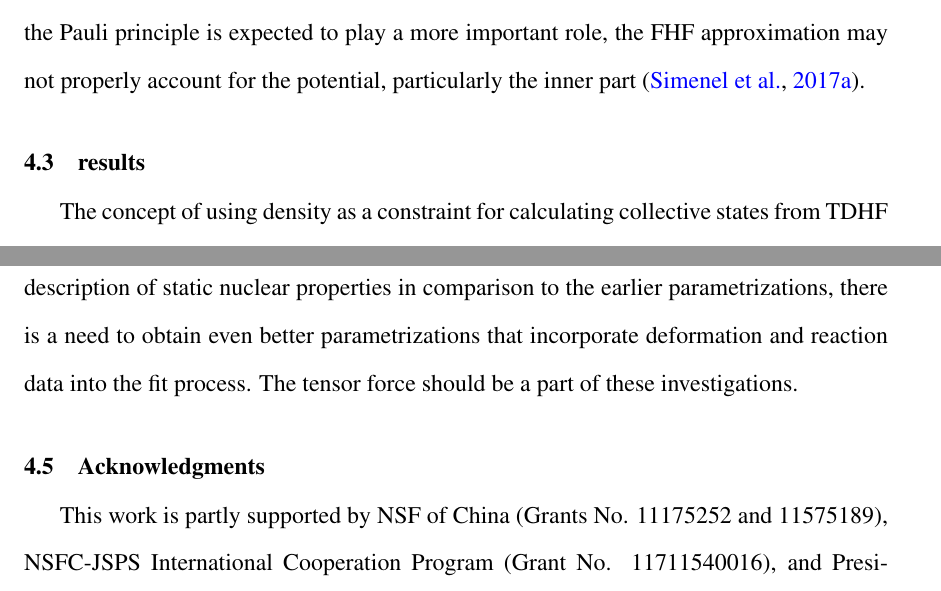
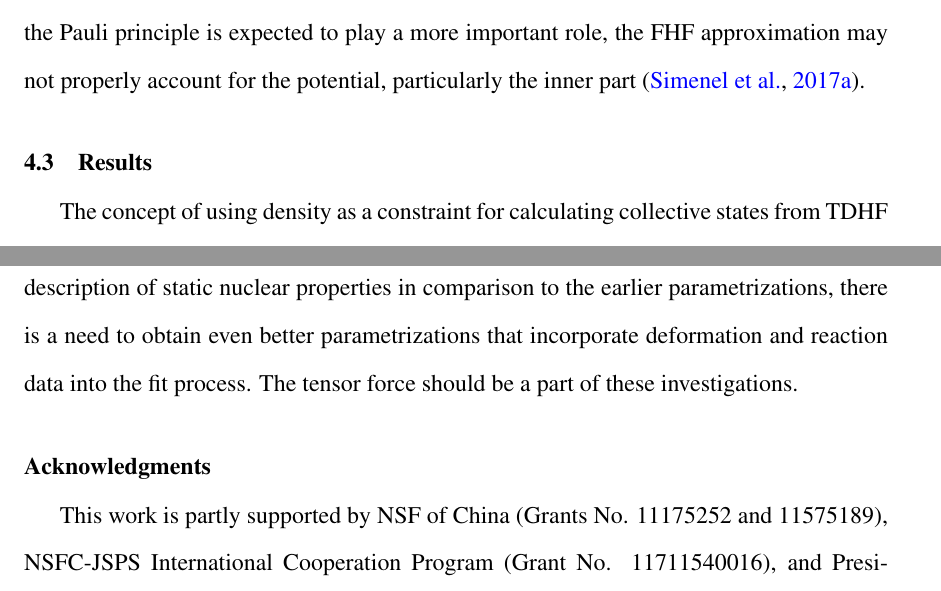
Before and after one commit to kylegodbey/Dissertation, a LaTeX thesis (Thesis/thesis.tex, which reads Chapters/chapter_4.tex): two parts of pages 50 and 59 of 205, joined at a grey line, cut so that both start at the same text. Compiled offline with XeLaTeX.

Commit message:
fix some minor typos

```diff
--- a/Chapters/chapter_4.tex
+++ b/Chapters/chapter_4.tex
@@ -243,7 +243,7 @@ collision partners has been neglected. When the overlap between the density dist
 However, at larger overlaps of the densities where the Pauli principle is expected to play a more important role, the FHF approximation may not properly
 account for the potential, particularly the inner part~\citep{Simenel2017_PRC95-031601}.
 
-\section{results}
+\section{Results}
 \label{discuss}
 
 The concept of using density as a constraint for calculating collective states from TDHF time evolution was first introduced in the mid 1980s~\citep{Cusson1985_ZPA320-475}, and was used for the microscopic description of nuclear molecular resonances~\citep{Umar1985_PRC32-172}.
@@ -404,9 +404,9 @@ While modern Skyrme forces provide a much better description of static nuclear p
 in comparison to the earlier parametrizations, there is a need to obtain even better
 parametrizations that incorporate deformation and reaction data into the fit process.
 The tensor force should be a part of these investigations.
-\label{tenpot:summary}
+\label{summary}
 
-\section{Acknowledgments}
+\section*{Acknowledgments}
 %todo add acknowledgments
 This work is partly supported by NSF of China (Grants No. 11175252 and 11575189),
 NSFC-JSPS International Cooperation Program (Grant No. 11711540016), and Presidential Fund of UCAS,
```
Also changed, not shown: Chapters/chapter_4.tex (2 more changed lines).
